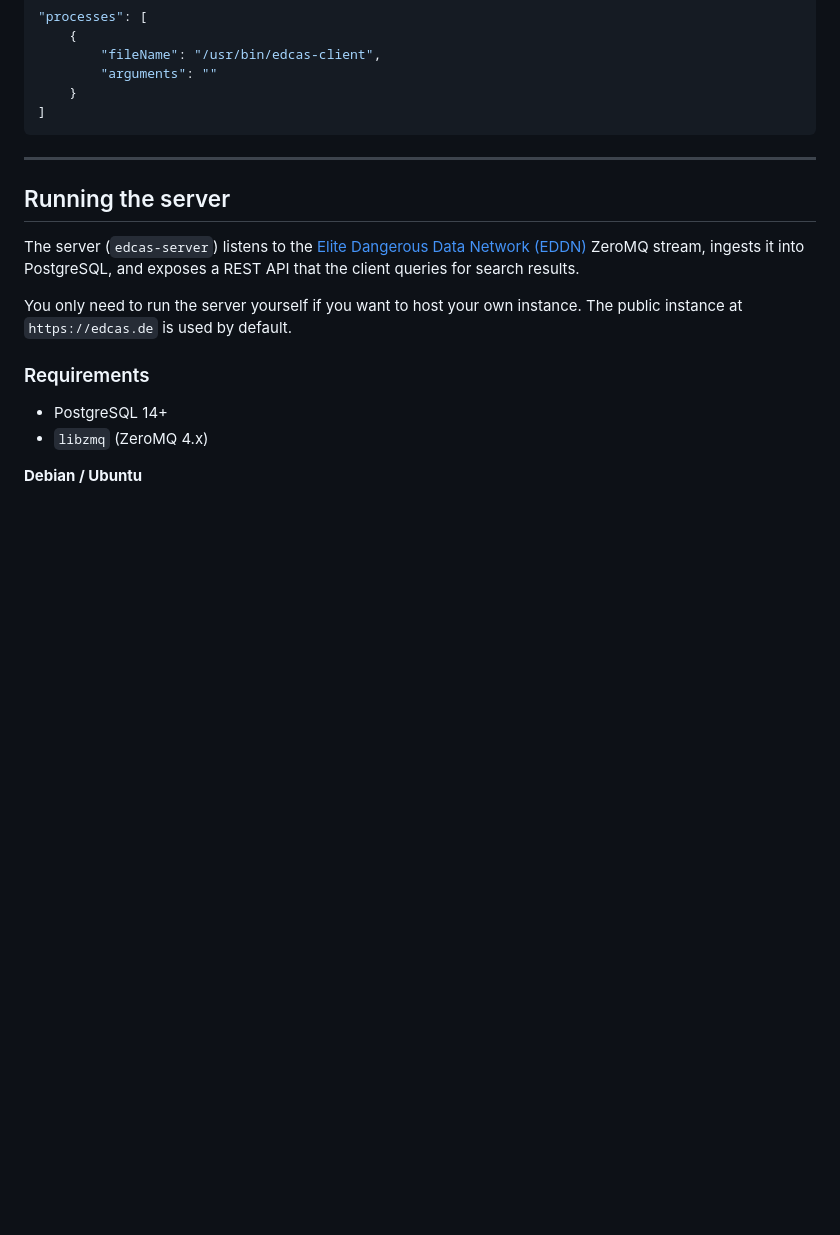
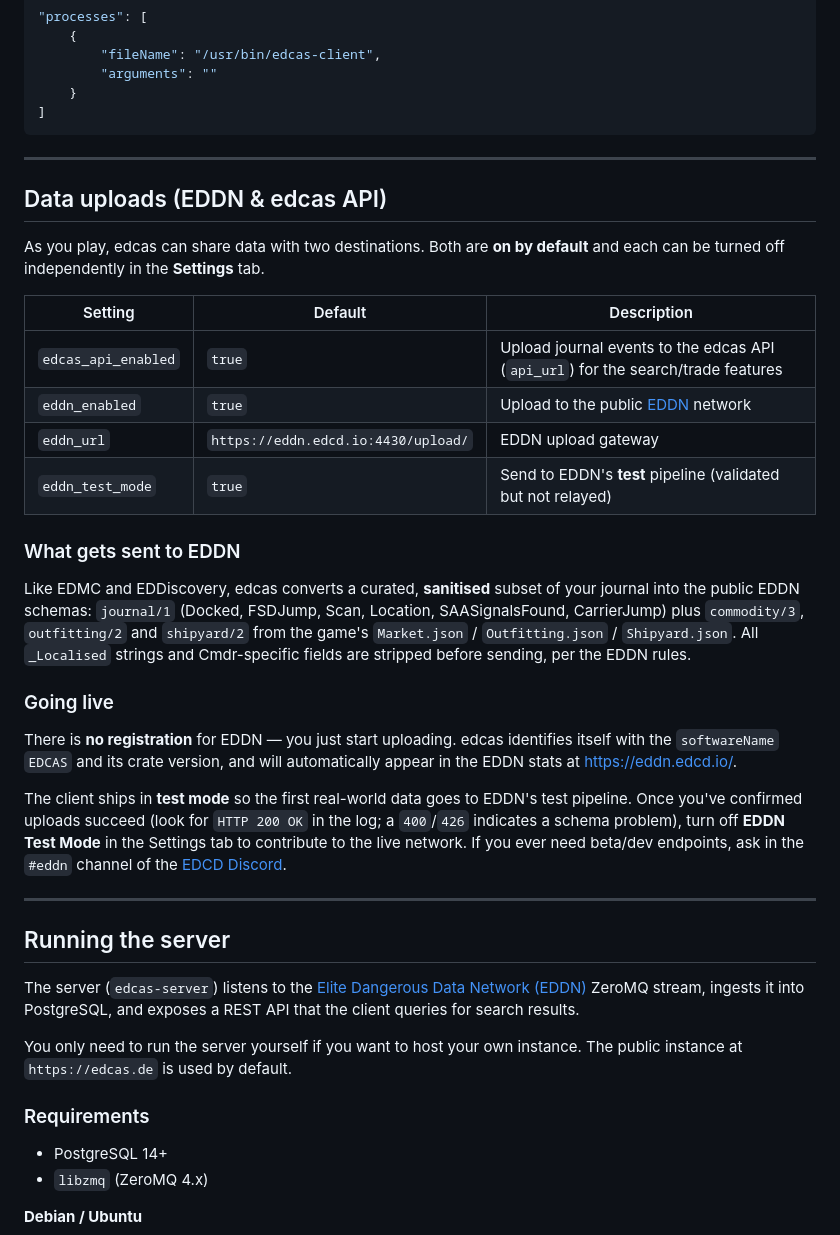
Before and after one commit to arne-fuchs/edcas-client, a Markdown page: README.md, the part around one of its changes. Drawn GitHub-style; blank space fills up the shorter version.

```diff
--- a/README.md
+++ b/README.md
@@ -122,6 +148,40 @@ Add to your [min-ed-launcher](https://github.com/rfvgyhn/min-ed-launcher) config
 
 ---
 
+## Data uploads (EDDN & edcas API)
+
+As you play, edcas can share data with two destinations. Both are **on by default** and
+each can be turned off independently in the **Settings** tab.
+
+| Setting | Default | Description |
+|---|---|---|
+| `edcas_api_enabled` | `true` | Upload journal events to the edcas API (`api_url`) for the search/trade features |
+| `eddn_enabled` | `true` | Upload to the public [EDDN](https://github.com/EDCD/EDDN) network |
+| `eddn_url` | `https://eddn.edcd.io:4430/upload/` | EDDN upload gateway |
+| `eddn_test_mode` | `true` | Send to EDDN's **test** pipeline (validated but not relayed) |
+
+### What gets sent to EDDN
+
+Like EDMC and EDDiscovery, edcas converts a curated, **sanitised** subset of your journal
+into the public EDDN schemas: `journal/1` (Docked, FSDJump, Scan, Location, SAASignalsFound,
+CarrierJump) plus `commodity/3`, `outfitting/2` and `shipyard/2` from the game's
+`Market.json` / `Outfitting.json` / `Shipyard.json`. All `_Localised` strings and
+Cmdr-specific fields are stripped before sending, per the EDDN rules.
+
+### Going live
+
+There is **no registration** for EDDN — you just start uploading. edcas identifies itself
+with the `softwareName` `EDCAS` and its crate version, and will automatically appear in the
+EDDN stats at <https://eddn.edcd.io/>.
+
+The client ships in **test mode** so the first real-world data goes to EDDN's test pipeline.
+Once you've confirmed uploads succeed (look for `HTTP 200 OK` in the log; a `400`/`426`
+indicates a schema problem), turn off **EDDN Test Mode** in the Settings tab to contribute
+to the live network. If you ever need beta/dev endpoints, ask in the `#eddn` channel of the
+[EDCD Discord](https://edcd.github.io/).
+
+---
+
 ## Running the server
 
 The server (`edcas-server`) listens to the [Elite Dangerous Data Network (EDDN)](https://github.com/EDCD/EDDN) ZeroMQ stream, ingests it into PostgreSQL, and exposes a REST API that the client queries for search results.
```
Also changed, not shown: other parts of README.md (+42 -7 lines).
